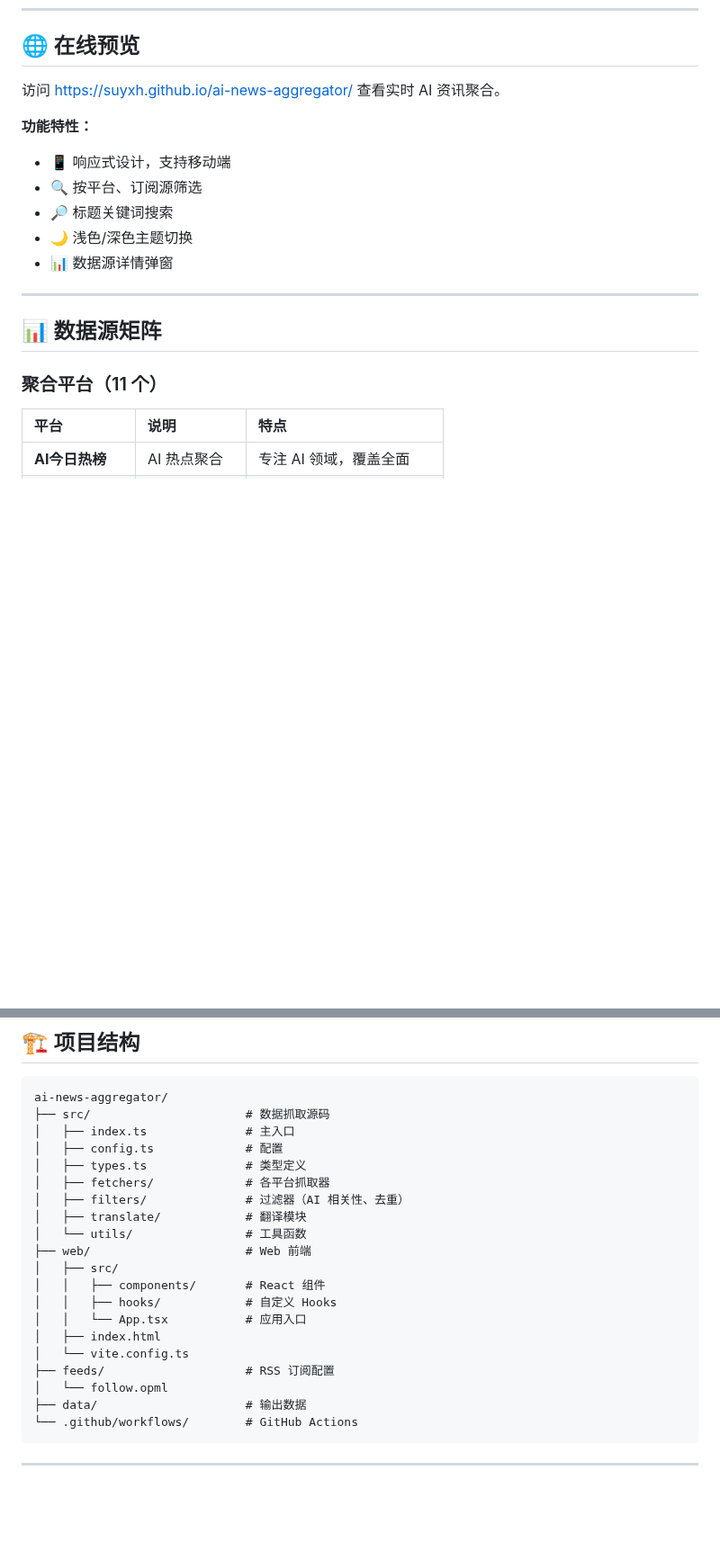
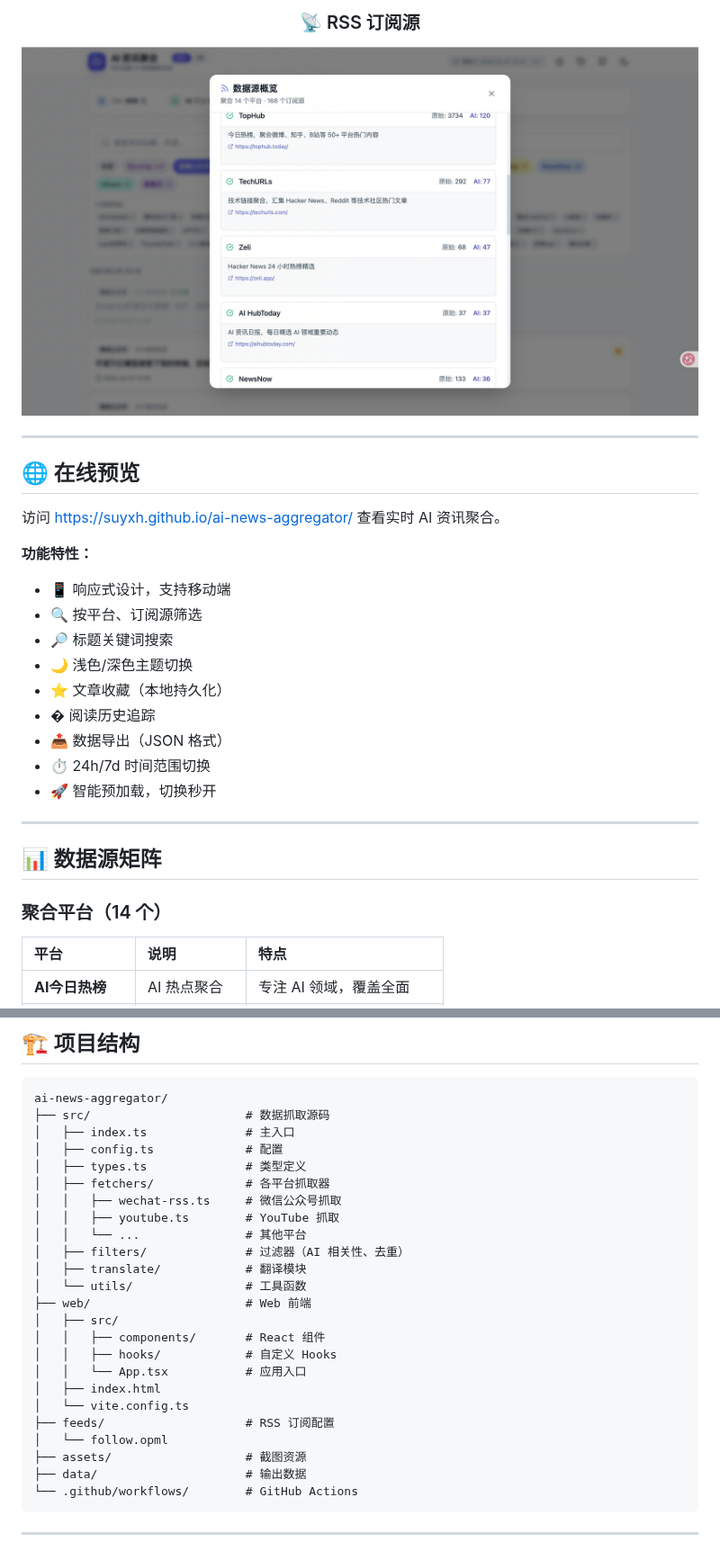
Before and after one commit to SuYxh/ai-news-aggregator, a Markdown page: README.md, 2 parts joined by grey strips. Shown at 90% size. Drawn GitHub-style; pictures changed too: assets/rss-1.jpeg (added); blank space fills up the shorter version.

````diff
--- a/README.md
+++ b/README.md
@@ -51,3 +80,11 @@ GitHub Actions 每 2 小时自动抓取，数据永远保持最新
+### 📡 RSS 订阅源
+
+<img src="./assets/rss-1.jpeg" alt="RSS订阅源" width="800" />
+
+</div>
+
+---
+
 ## 🌐 在线预览
 
 访问 [https://suyxh.github.io/ai-news-aggregator/](https://suyxh.github.io/ai-news-aggregator/) 查看实时 AI 资讯聚合。
@@ -57,13 +94,17 @@ GitHub Actions 每 2 小时自动抓取，数据永远保持最新
 - 🔍 按平台、订阅源筛选
 - 🔎 标题关键词搜索
 - 🌙 浅色/深色主题切换
-- 📊 数据源详情弹窗
+- ⭐ 文章收藏（本地持久化）
+- � 阅读历史追踪
+- 📤 数据导出（JSON 格式）
+- ⏱️ 24h/7d 时间范围切换
+- 🚀 智能预加载，切换秒开
 
 ---
 
 ## 📊 数据源矩阵
 
-### 聚合平台（11 个）
+### 聚合平台（14 个）
 
 | 平台 | 说明 | 特点 |
 |:-----|:-----|:-----|
@@ -331,6 +481,9 @@ ai-news-aggregator/
 │   ├── config.ts             # 配置
 │   ├── types.ts              # 类型定义
 │   ├── fetchers/             # 各平台抓取器
+│   │   ├── wechat-rss.ts     # 微信公众号抓取
+│   │   ├── youtube.ts        # YouTube 抓取
+│   │   └── ...               # 其他平台
 │   ├── filters/              # 过滤器（AI 相关性、去重）
 │   ├── translate/            # 翻译模块
 │   └── utils/                # 工具函数
@@ -343,6 +496,7 @@ ai-news-aggregator/
 │   └── vite.config.ts
 ├── feeds/                    # RSS 订阅配置
 │   └── follow.opml
+├── assets/                   # 截图资源
 ├── data/                     # 输出数据
 └── .github/workflows/        # GitHub Actions
 ```
````
Also changed, not shown: other parts of README.md (+146 -2 lines), assets/favorite.jpeg (added), assets/home.jpeg (added), assets/read-history.jpeg (added).
